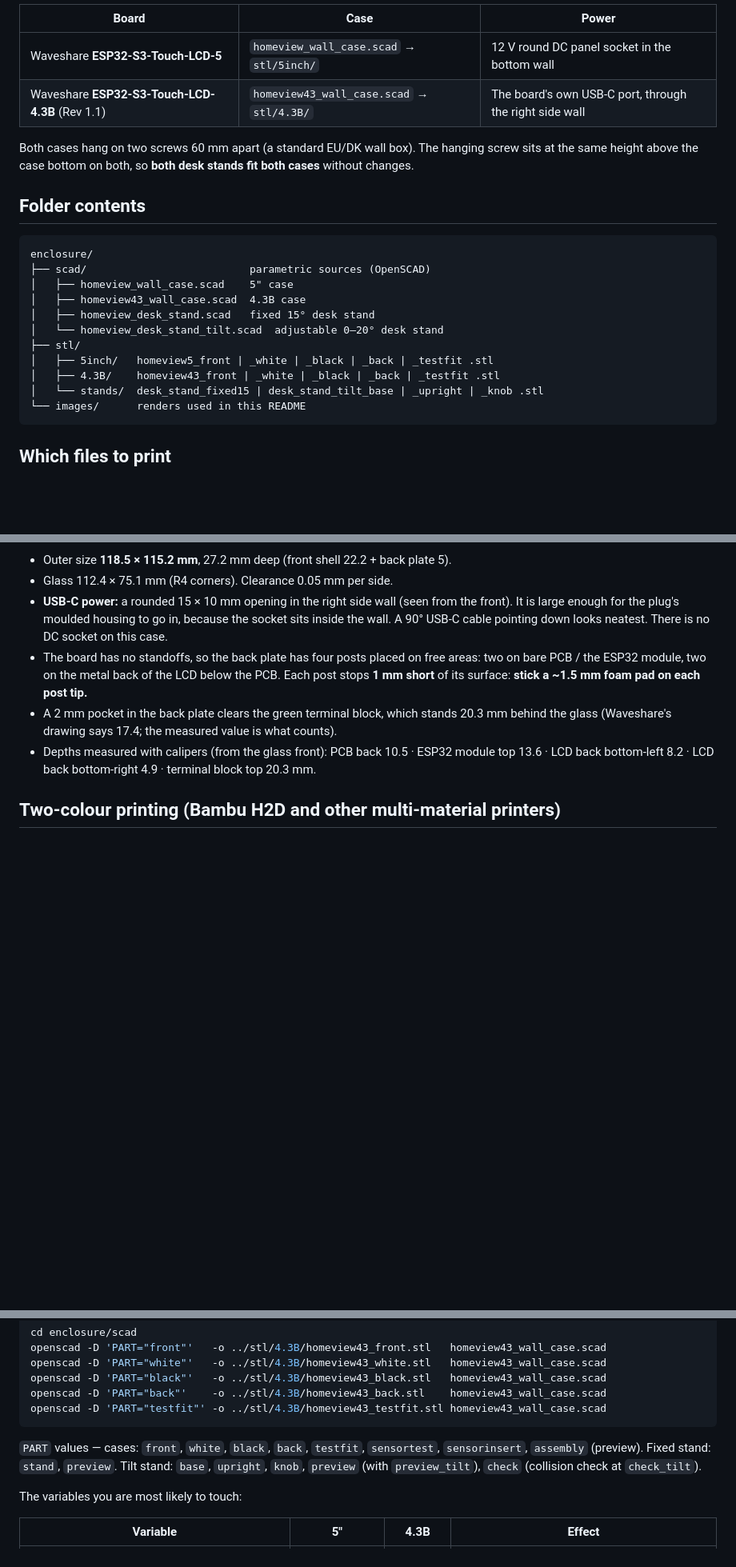
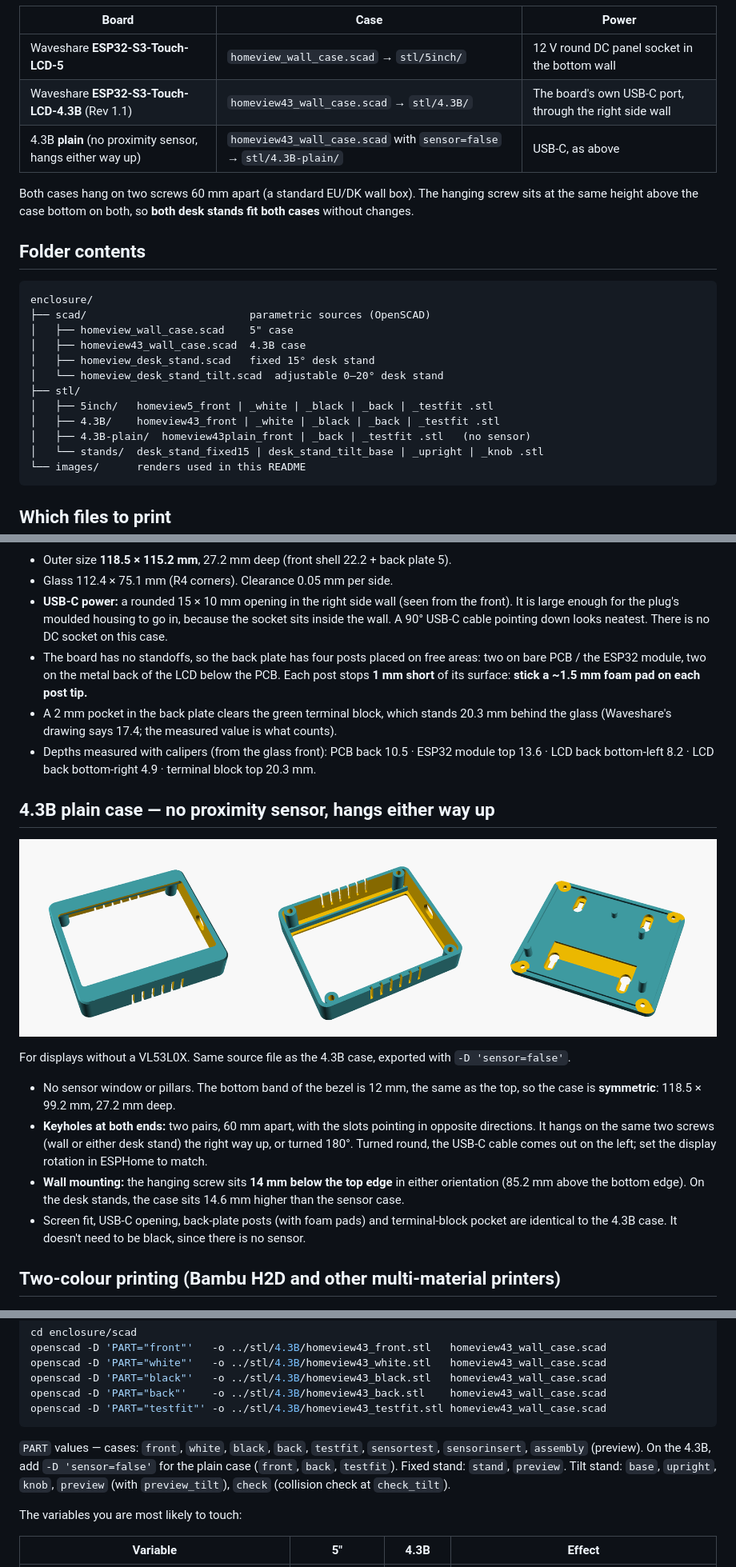
Before and after one commit to briis/homeview-esphome, a Markdown page: enclosure/README.md, 3 parts joined by grey strips. Shown at 80% size. Rendered like a GitHub page; pictures changed too: enclosure/images/case_43_plain.png (added); blank space fills up the shorter version.

Commit message:
Add plain 4.3B case: no sensor, hangs either way up
homeview43_wall_case.scad gets a `sensor` switch. With sensor=false:
- no VL53L0X window or pillars; the bottom band is 12 mm like the top, so
  the case is symmetric (118.5 x 99.2 mm)
- two keyhole pairs, 60 mm apart, slots pointing opposite ways, so it hangs
  on the same two screws or either desk stand, the right way up or turned
  180 degrees (screw 14 mm below the top edge either way)
- screen fit, USB-C opening, back-plate posts and terminal pocket unchanged

The sensor variant (default) is unchanged. STLs in stl/4.3B-plain/,
README section and render added.

Co-Authored-By: Claude Opus 5.5 <noreply@anthropic.com>
Claude-Session: https://claude.ai/code/session_016Z2NpACDkuG9PfkHqG6NVZ

````diff
--- a/enclosure/README.md
+++ b/enclosure/README.md
@@ -8,6 +8,7 @@ sources and are ready to slice.
 |---|---|---|
 | Waveshare **ESP32-S3-Touch-LCD-5** | `homeview_wall_case.scad` → `stl/5inch/` | 12 V round DC panel socket in the bottom wall |
 | Waveshare **ESP32-S3-Touch-LCD-4.3B** (Rev 1.1) | `homeview43_wall_case.scad` → `stl/4.3B/` | The board's own USB-C port, through the right side wall |
+| 4.3B **plain** (no proximity sensor, hangs either way up) | `homeview43_wall_case.scad` with `sensor=false` → `stl/4.3B-plain/` | USB-C, as above |
 
 Both cases hang on two screws 60 mm apart (a standard EU/DK wall box). The hanging screw sits at the same
 height above the case bottom on both, so **both desk stands fit both cases** without changes.
@@ -24,6 +25,7 @@ enclosure/
 ├── stl/
 │   ├── 5inch/   homeview5_front | _white | _black | _back | _testfit .stl
 │   ├── 4.3B/    homeview43_front | _white | _black | _back | _testfit .stl
+│   ├── 4.3B-plain/  homeview43plain_front | _back | _testfit .stl   (no sensor)
 │   └── stands/  desk_stand_fixed15 | desk_stand_tilt_base | _upright | _knob .stl
 └── images/      renders used in this README
 ```
@@ -65,6 +67,22 @@ Print either `…_front.stl` **or** the `…_white` + `…_black` pair, not both
   (Waveshare's drawing says 17.4; the measured value is what counts).
 - Depths measured with calipers (from the glass front): PCB back 10.5 · ESP32 module top 13.6 ·
   LCD back bottom-left 8.2 · LCD back bottom-right 4.9 · terminal block top 20.3 mm.
+
+## 4.3B plain case — no proximity sensor, hangs either way up
+
+![4.3B plain case: front, inside, back plate](images/case_43_plain.png)
+
+For displays without a VL53L0X. Same source file as the 4.3B case, exported with `-D 'sensor=false'`.
+
+- No sensor window or pillars. The bottom band of the bezel is 12 mm, the same as the top, so the case is
+  **symmetric**: 118.5 × 99.2 mm, 27.2 mm deep.
+- **Keyholes at both ends:** two pairs, 60 mm apart, with the slots pointing in opposite directions. It hangs
+  on the same two screws (wall or either desk stand) the right way up, or turned 180°. Turned round, the
+  USB-C cable comes out on the left; set the display rotation in ESPHome to match.
+- **Wall mounting:** the hanging screw sits **14 mm below the top edge** in either orientation (85.2 mm
+  above the bottom edge). On the desk stands, the case sits 14.6 mm higher than the sensor case.
+- Screen fit, USB-C opening, back-plate posts (with foam pads) and terminal-block pocket are identical to
+  the 4.3B case. It doesn't need to be black, since there is no sensor.
 
 ## Two-colour printing (Bambu H2D and other multi-material printers)
 
@@ -186,7 +204,7 @@ openscad -D 'PART="testfit"' -o ../stl/4.3B/homeview43_testfit.stl homeview43_wa
 ```
 
 `PART` values — cases: `front`, `white`, `black`, `back`, `testfit`, `sensortest`, `sensorinsert`,
-`assembly` (preview). Fixed stand: `stand`, `preview`. Tilt stand: `base`, `upright`, `knob`,
+`assembly` (preview). On the 4.3B, add `-D 'sensor=false'` for the plain case (`front`, `back`, `testfit`). Fixed stand: `stand`, `preview`. Tilt stand: `base`, `upright`, `knob`,
 `preview` (with `preview_tilt`), `check` (collision check at `check_tilt`).
 
 The variables you are most likely to touch:
````
Also changed, not shown: 4 other files.
